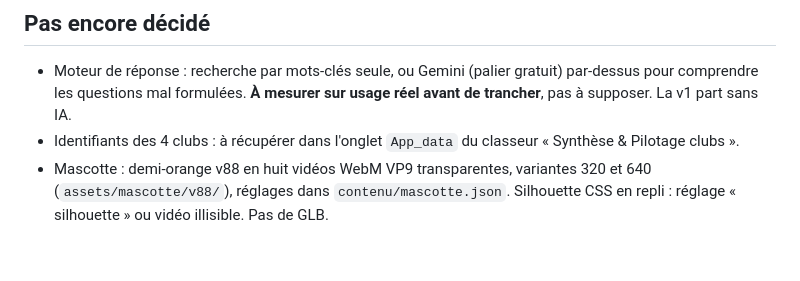
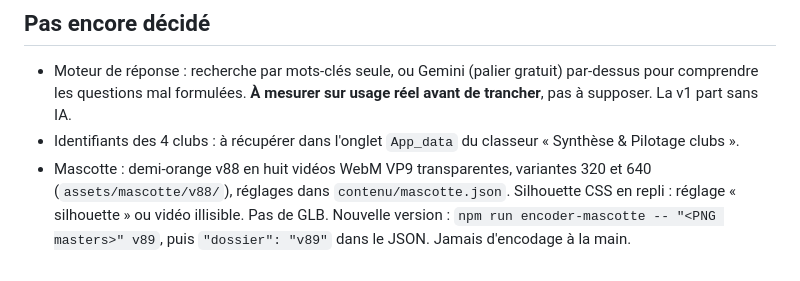
Before and after one commit to erwinnlorangebleue-sketch/ob-avatar-coach, a Markdown page: CLAUDE.md, the part around the change. Drawn GitHub-style.

Commit message:
CLAUDE.md et journal : cible processeur tenue, script d'encodage
Co-Authored-By: Claude Opus 5.5 <noreply@anthropic.com>

```diff
--- a/CLAUDE.md
+++ b/CLAUDE.md
@@ -105,3 +105,5 @@ Ces registres n'ont pas la même apparence à l'écran.
 - Mascotte : demi-orange v88 en huit vidéos WebM VP9 transparentes, variantes
   320 et 640 (`assets/mascotte/v88/`), réglages dans `contenu/mascotte.json`.
   Silhouette CSS en repli : réglage « silhouette » ou vidéo illisible. Pas de GLB.
+  Nouvelle version : `npm run encoder-mascotte -- "<PNG masters>" v89`, puis
+  `"dossier": "v89"` dans le JSON. Jamais d'encodage à la main.
```
Also changed, not shown: docs/journal/2026-09-27-processeur-2.md (added, +39 -0 lines).
